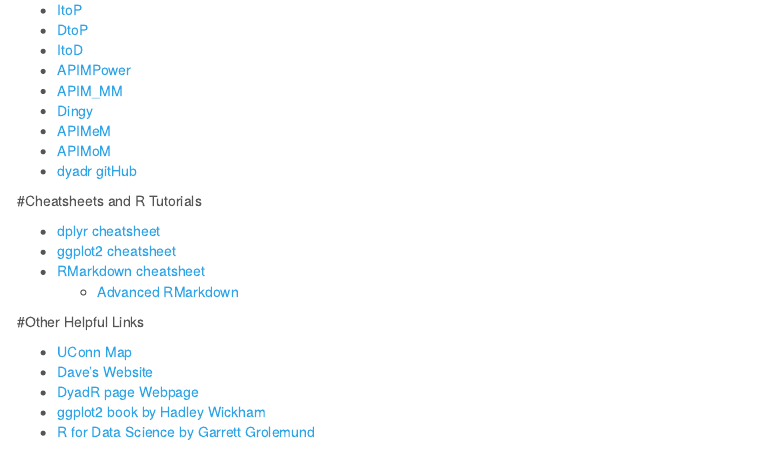
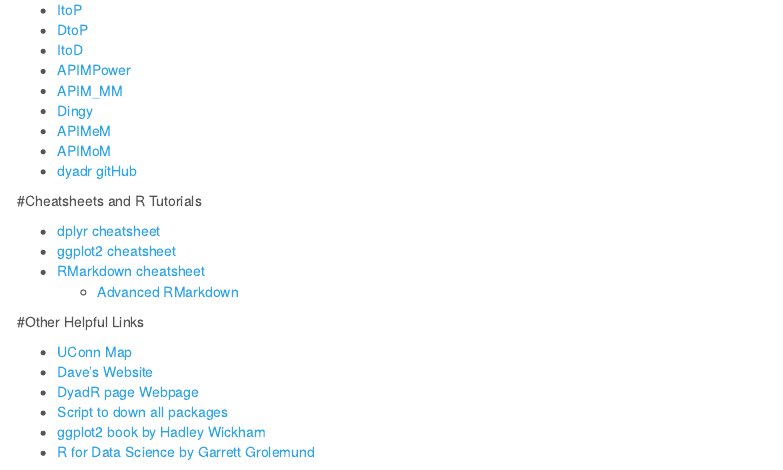
Before and after one commit to RandiLGarcia/week-dyad-workshop, an R Markdown document (index.Rmd): the page in a window 1100 px wide, from 2110 px down. Rendered offline with R 4.5, knitr and Pandoc, with nearby package versions; menus at the side of the page are left out.

Commit message:
add install link.

```diff
--- a/index.Rmd
+++ b/index.Rmd
@@ -138,5 +138,6 @@
   + [UConn Map](http://maps.uconn.edu/index.php)
   + [Dave's Website](http://davidakenny.net/index.htm)
   + [DyadR page Webpage](http://davidakenny.net/DyadR/DyadRweb.htm)
+  + [Script to down all packages](install-packages.pdf)
   + [ggplot2 book by Hadley Wickham](http://ms.mcmaster.ca/~bolker/misc/ggplot2-book.pdf)
   + [R for Data Science by Garrett Grolemund](http://r4ds.had.co.nz/index.html)
```
Also changed, not shown: 2 other files.
